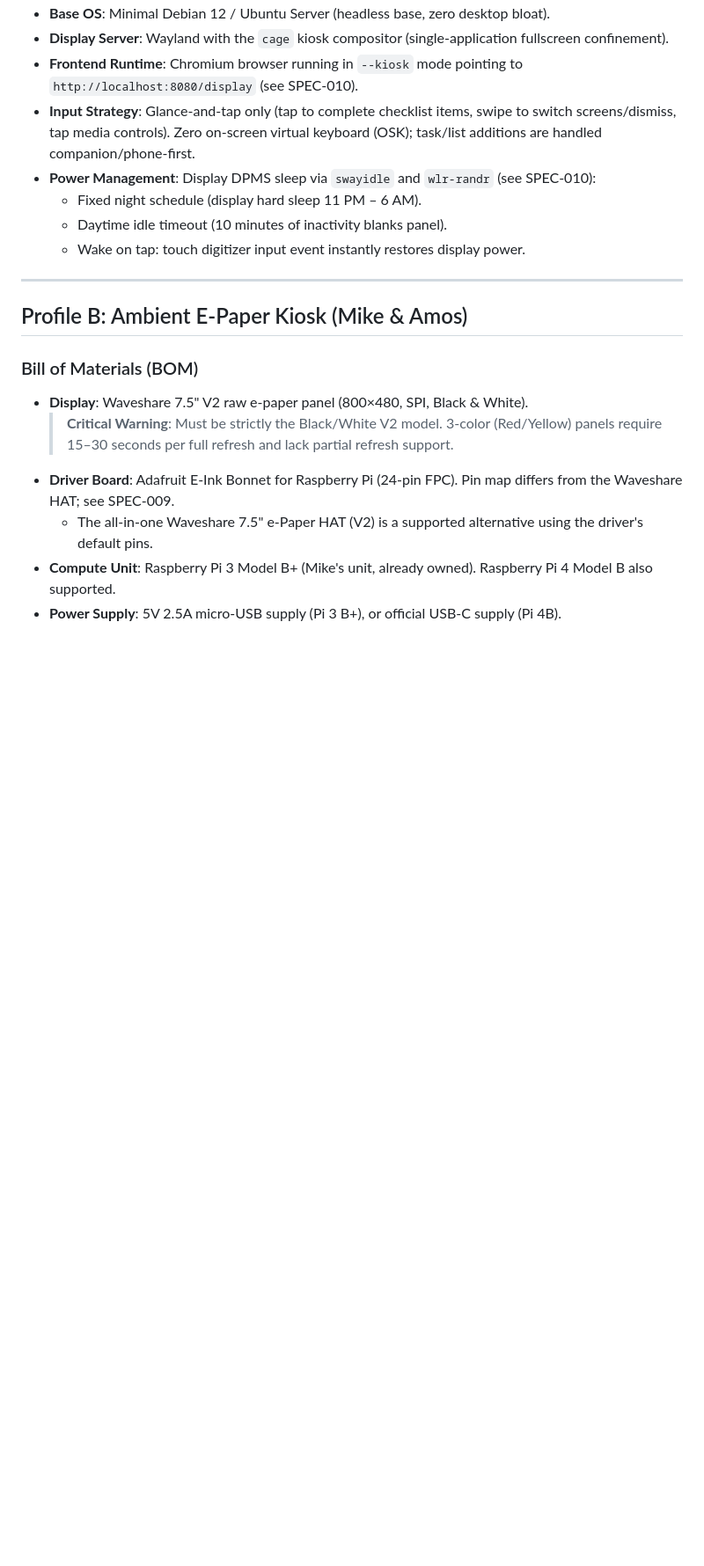
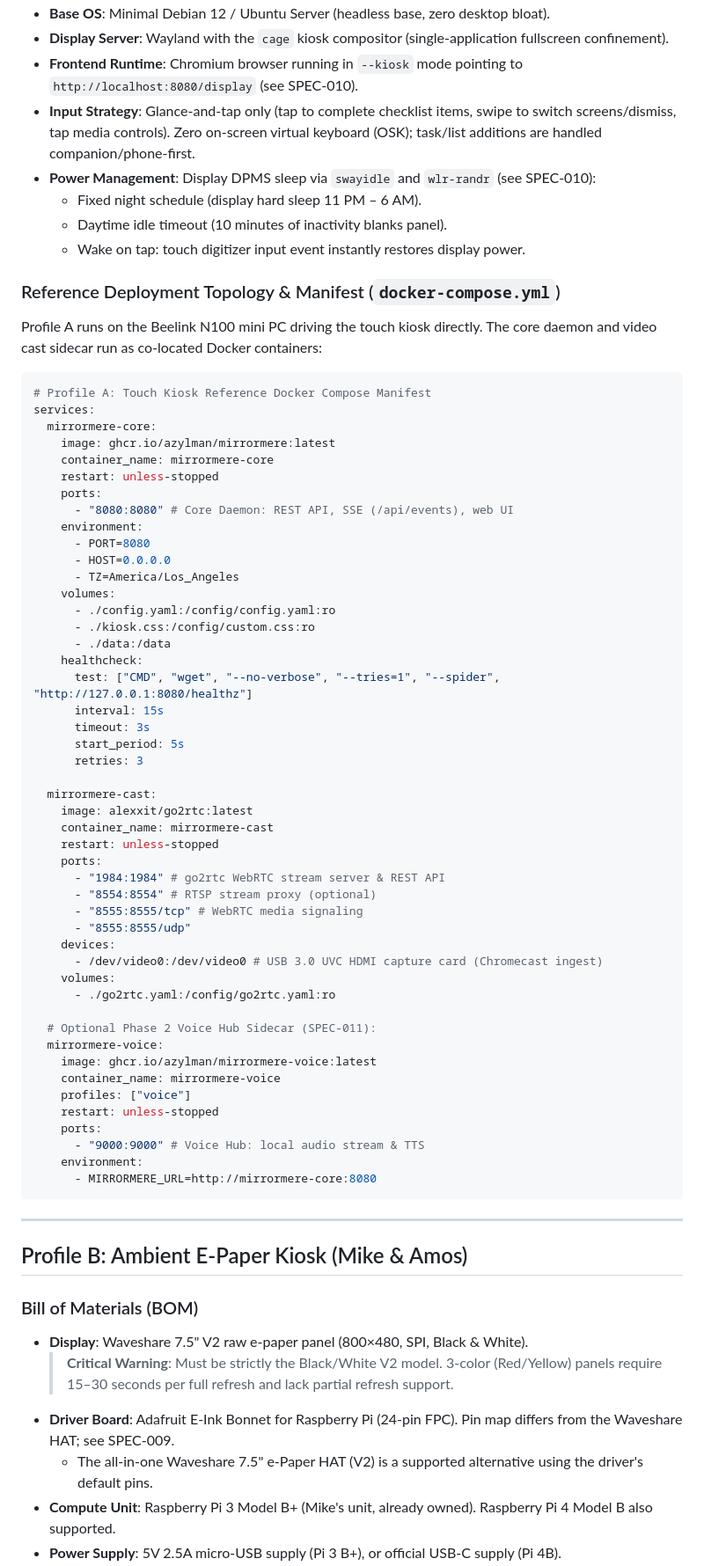
Before and after one commit to azylman/mirrormere, a Markdown page: specs/002-hardware-profiles.md, the part around one of its changes. Shown at 88% size. Drawn GitHub-style; blank space fills up the shorter version.

Commit message:
docs(specs): add reference docker-compose deployment topologies and port map (fixes #36) (#64)
Co-authored-by: Aerial <aerial@arcane.internal>

````diff
--- a/specs/002-hardware-profiles.md
+++ b/specs/002-hardware-profiles.md
@@ -37,6 +37,59 @@ Mirrormere targets two hardware archetypes:
   - Daytime idle timeout (10 minutes of inactivity blanks panel).
   - Wake on tap: touch digitizer input event instantly restores display power.
 
+### Reference Deployment Topology & Manifest (`docker-compose.yml`)
+Profile A runs on the Beelink N100 mini PC driving the touch kiosk directly. The core daemon and video cast sidecar run as co-located Docker containers:
+
+```yaml
+# Profile A: Touch Kiosk Reference Docker Compose Manifest
+services:
+  mirrormere-core:
+    image: ghcr.io/azylman/mirrormere:latest
+    container_name: mirrormere-core
+    restart: unless-stopped
+    ports:
+      - "8080:8080" # Core Daemon: REST API, SSE (/api/events), web UI
+    environment:
+      - PORT=8080
+      - HOST=0.0.0.0
+      - TZ=America/Los_Angeles
+    volumes:
+      - ./config.yaml:/config/config.yaml:ro
+      - ./kiosk.css:/config/custom.css:ro
+      - ./data:/data
+    healthcheck:
+      test: ["CMD", "wget", "--no-verbose", "--tries=1", "--spider", "http://127.0.0.1:8080/healthz"]
+      interval: 15s
+      timeout: 3s
+      start_period: 5s
+      retries: 3
+
+  mirrormere-cast:
+    image: alexxit/go2rtc:latest
+    container_name: mirrormere-cast
+    restart: unless-stopped
+    ports:
+      - "1984:1984" # go2rtc WebRTC stream server & REST API
+      - "8554:8554" # RTSP stream proxy (optional)
+      - "8555:8555/tcp" # WebRTC media signaling
+      - "8555:8555/udp"
+    devices:
+      - /dev/video0:/dev/video0 # USB 3.0 UVC HDMI capture card (Chromecast ingest)
+    volumes:
+      - ./go2rtc.yaml:/config/go2rtc.yaml:ro
+
+  # Optional Phase 2 Voice Hub Sidecar (SPEC-011):
+  mirrormere-voice:
+    image: ghcr.io/azylman/mirrormere-voice:latest
+    container_name: mirrormere-voice
+    profiles: ["voice"]
+    restart: unless-stopped
+    ports:
+      - "9000:9000" # Voice Hub: local audio stream & TTS
+    environment:
+      - MIRRORMERE_URL=http://mirrormere-core:8080
+```
+
 ---
 
 ## Profile B: Ambient E-Paper Kiosk (Mike & Amos)
````
Also changed, not shown: other parts of specs/002-hardware-profiles.md (+51 -0 lines), specs/001-architecture-overview.md (+15 -0 lines).
